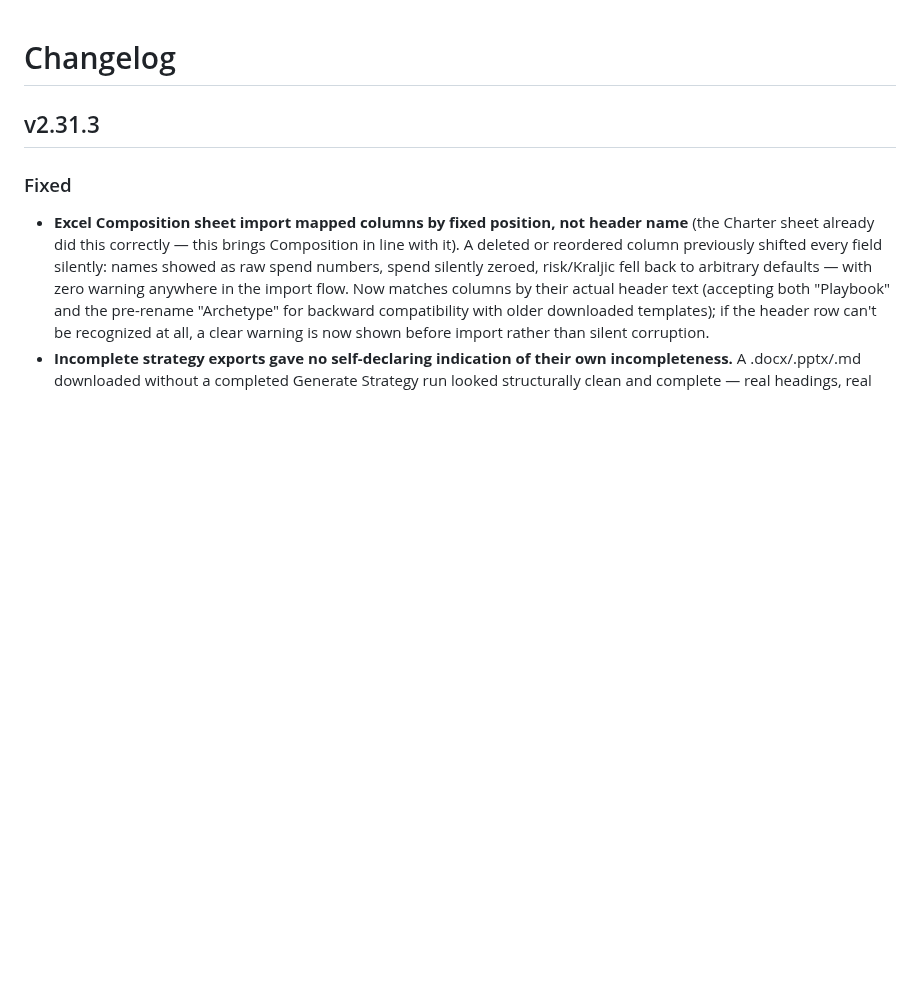
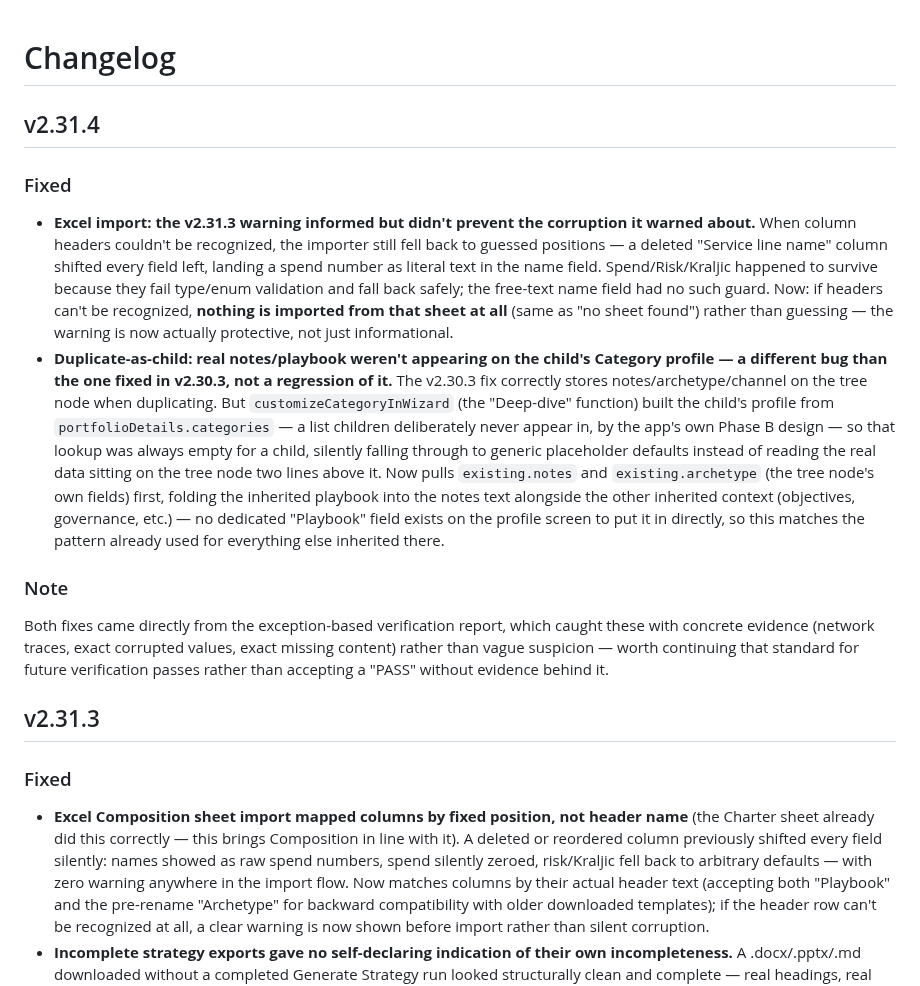
Before and after one commit to rags1816/CategoryAI, a Markdown page: CHANGELOG.md, the part around the change. GitHub-like rendering; blank space fills up the shorter version.

```diff
--- a/CHANGELOG.md
+++ b/CHANGELOG.md
@@ -1,4 +1,39 @@
 # Changelog
+
+## v2.31.4
+### Fixed
+- **Excel import: the v2.31.3 warning informed but didn't prevent the
+  corruption it warned about.** When column headers couldn't be
+  recognized, the importer still fell back to guessed positions — a
+  deleted "Service line name" column shifted every field left, landing a
+  spend number as literal text in the name field. Spend/Risk/Kraljic
+  happened to survive because they fail type/enum validation and fall
+  back safely; the free-text name field had no such guard. Now: if
+  headers can't be recognized, **nothing is imported from that sheet at
+  all** (same as "no sheet found") rather than guessing — the warning is
+  now actually protective, not just informational.
+- **Duplicate-as-child: real notes/playbook weren't appearing on the
+  child's Category profile — a different bug than the one fixed in
+  v2.30.3, not a regression of it.** The v2.30.3 fix correctly stores
+  notes/archetype/channel on the tree node when duplicating. But
+  `customizeCategoryInWizard` (the "Deep-dive" function) built the
+  child's profile from `portfolioDetails.categories` — a list children
+  deliberately never appear in, by the app's own Phase B design — so
+  that lookup was always empty for a child, silently falling through to
+  generic placeholder defaults instead of reading the real data sitting
+  on the tree node two lines above it. Now pulls `existing.notes` and
+  `existing.archetype` (the tree node's own fields) first, folding the
+  inherited playbook into the notes text alongside the other inherited
+  context (objectives, governance, etc.) — no dedicated "Playbook" field
+  exists on the profile screen to put it in directly, so this matches
+  the pattern already used for everything else inherited there.
+
+### Note
+Both fixes came directly from the exception-based verification report,
+which caught these with concrete evidence (network traces, exact
+corrupted values, exact missing content) rather than vague suspicion —
+worth continuing that standard for future verification passes rather
+than accepting a "PASS" without evidence behind it.
 
 ## v2.31.3
 ### Fixed
```
